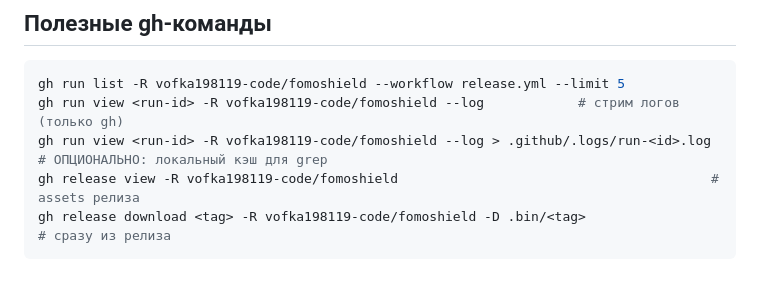
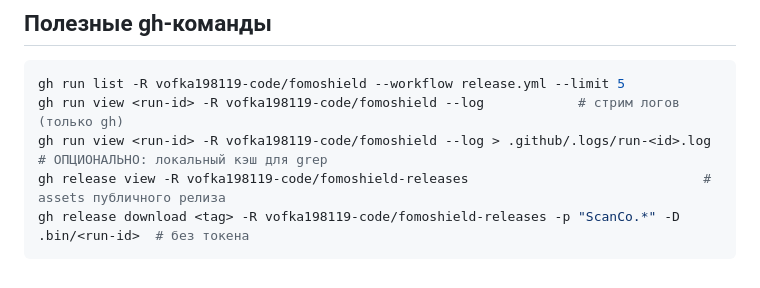
Before and after one commit to vofka198119-code/fomoshield, a Markdown page: docs/devops/RELEASE_PULL_AND_TEST.md, the part around one of its changes. Rendered like a GitHub page.

````diff
--- a/docs/devops/RELEASE_PULL_AND_TEST.md
+++ b/docs/devops/RELEASE_PULL_AND_TEST.md
@@ -284,6 +291,6 @@ tail -30 "/Applications/scanco.app/Contents/MacOS/logs/app.log"
 gh run list -R vofka198119-code/fomoshield --workflow release.yml --limit 5
 gh run view <run-id> -R vofka198119-code/fomoshield --log            # стрим логов (только gh)
 gh run view <run-id> -R vofka198119-code/fomoshield --log > .github/.logs/run-<id>.log   # ОПЦИОНАЛЬНО: локальный кэш для grep
-gh release view -R vofka198119-code/fomoshield                                        # assets релиза
-gh release download <tag> -R vofka198119-code/fomoshield -D .bin/<tag>                 # сразу из релиза
+gh release view -R vofka198119-code/fomoshield-releases                              # assets публичного релиза
+gh release download <tag> -R vofka198119-code/fomoshield-releases -p "ScanCo.*" -D .bin/<run-id>  # без токена
 ```
````
Also changed, not shown: other parts of docs/devops/RELEASE_PULL_AND_TEST.md (+35 -28 lines).
